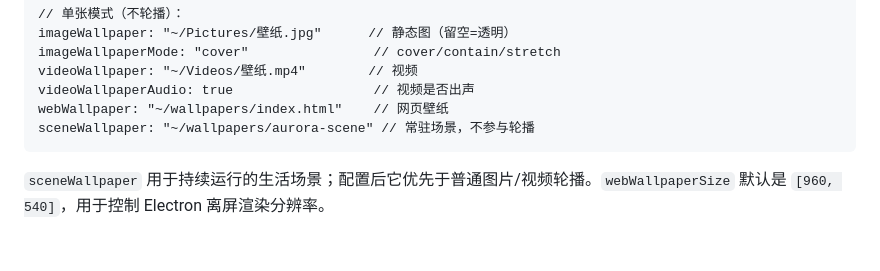
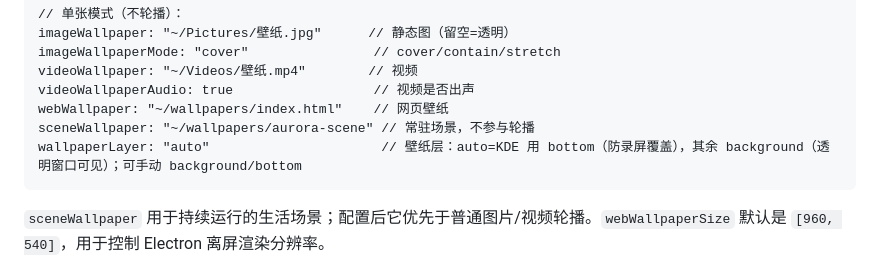
Before and after one commit to MEKCCK/pulse-ring, a Markdown page: README.md, the part around the change. GitHub-like rendering; blank space fills up the shorter version.

Commit message:
docs: 补 wallpaperLayer 配置说明

````diff
--- a/README.md
+++ b/README.md
@@ -104,6 +104,7 @@ videoWallpaper: "~/Videos/壁纸.mp4"        // 视频
 videoWallpaperAudio: true                  // 视频是否出声
 webWallpaper: "~/wallpapers/index.html"    // 网页壁纸
 sceneWallpaper: "~/wallpapers/aurora-scene" // 常驻场景，不参与轮播
+wallpaperLayer: "auto"                      // 壁纸层：auto=KDE 用 bottom（防录屏覆盖），其余 background（透明窗口可见）；可手动 background/bottom
 ```
 
 `sceneWallpaper` 用于持续运行的生活场景；配置后它优先于普通图片/视频轮播。`webWallpaperSize` 默认是 `[960, 540]`，用于控制 Electron 离屏渲染分辨率。
````
